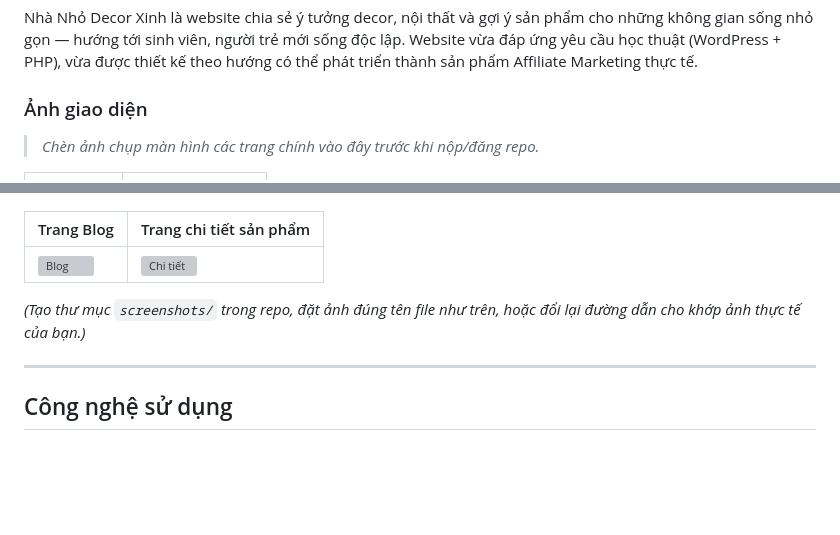
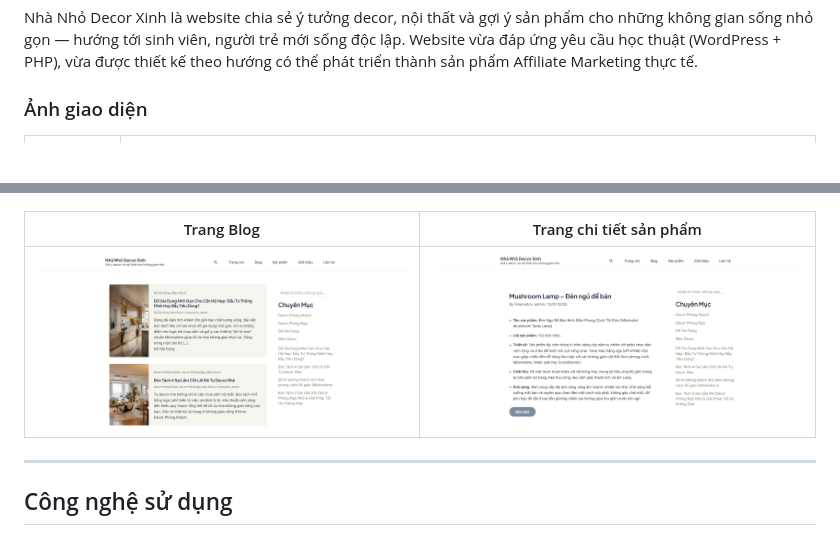
Before and after one commit to b22dccn256/web-programming-course, a Markdown page: btl1-wordpress/README.md, 2 parts joined by grey strips. Drawn GitHub-style; blank space fills up the shorter version; grey boxes are pictures that could not be loaded.

```diff
--- a/btl1-wordpress/README.md
+++ b/btl1-wordpress/README.md
@@ -13,7 +13,5 @@ Nhà Nhỏ Decor Xinh là website chia sẻ ý tưởng decor, nội thất và
 
 ### Ảnh giao diện
 
-> *Chèn ảnh chụp màn hình các trang chính vào đây trước khi nộp/đăng repo.*
-
 | Trang chủ | Trang Sản phẩm |
 |---|---|
@@ -21,9 +19,7 @@ Nhà Nhỏ Decor Xinh là website chia sẻ ý tưởng decor, nội thất và
 
 | Trang Blog | Trang chi tiết sản phẩm |
 |---|---|
-| ![Blog](./screenshots/blog.jpg) | ![Chi tiết](./screenshots/product-detail.jpg) |
-
-*(Tạo thư mục `screenshots/` trong repo, đặt ảnh đúng tên file như trên, hoặc đổi lại đường dẫn cho khớp ảnh thực tế của bạn.)*
+| ![Blog](./screenshots/blog.png) | ![Chi tiết](./screenshots/product-detail.png) |
 
 ---
 
```
Also changed, not shown: other parts of btl1-wordpress/README.md (+1 -1 lines).
